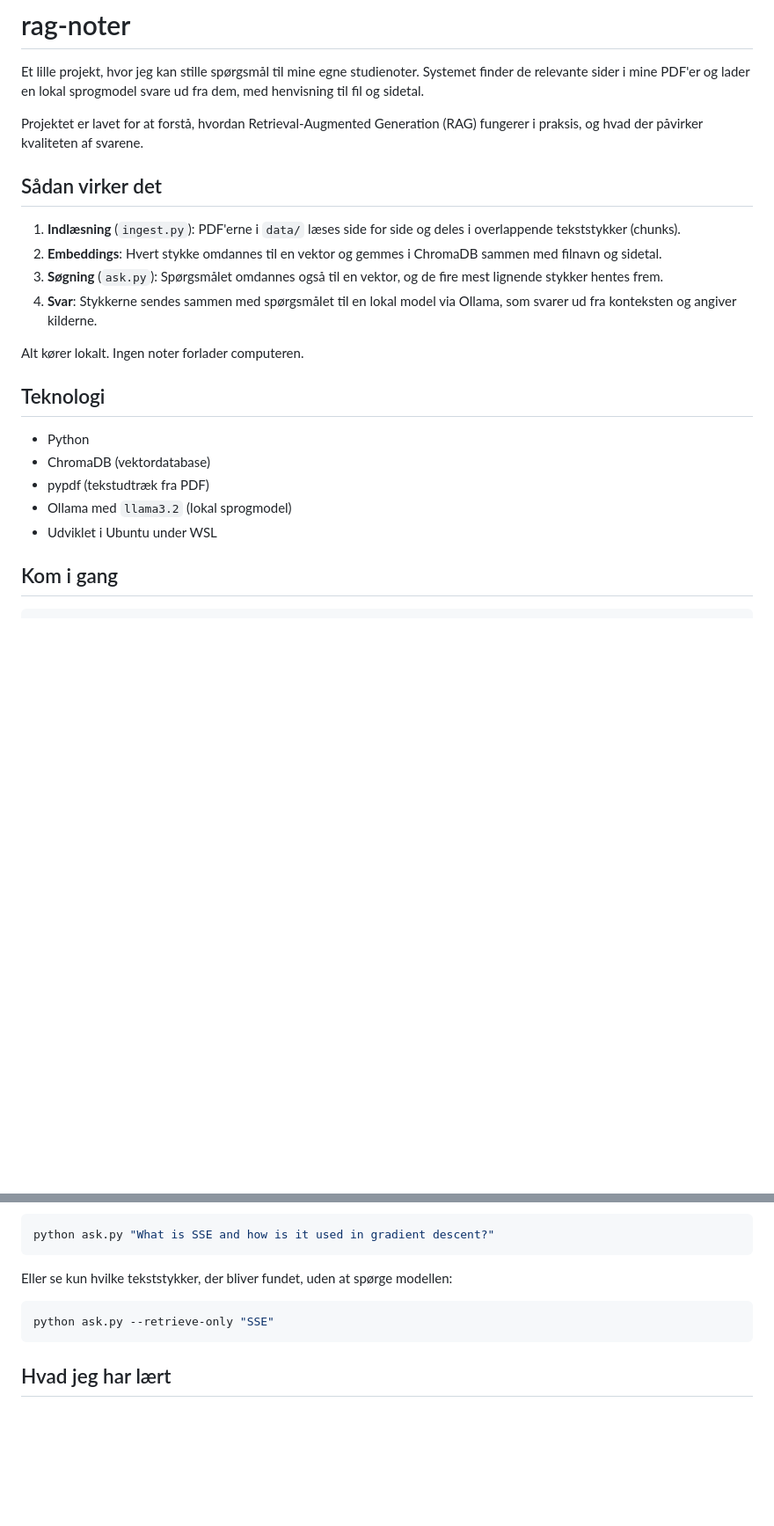
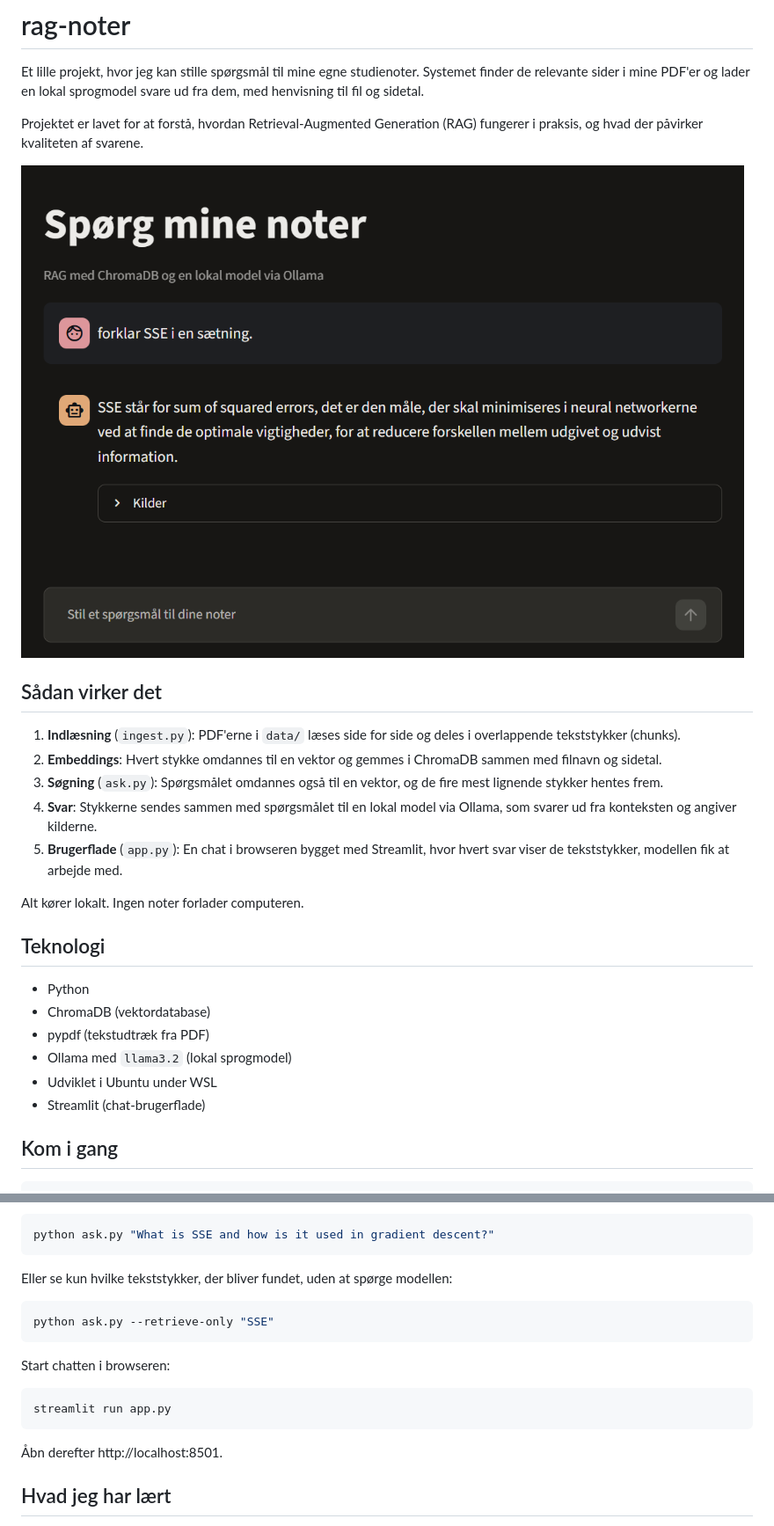
Before and after one commit to Luqman-design/rag-noter, a Markdown page: README.md, 2 parts joined by grey strips. Shown at 88% size. Rendered like a GitHub page; pictures changed too: streamlit.png (added); blank space fills up the shorter version.

Commit message:
Tilføjet Streamlit-chat og screenshot til readme

````diff
--- a/README.md
+++ b/README.md
@@ -3,6 +3,8 @@
 Et lille projekt, hvor jeg kan stille spørgsmål til mine egne studienoter. Systemet finder de relevante sider i mine PDF'er og lader en lokal sprogmodel svare ud fra dem, med henvisning til fil og sidetal.
 
 Projektet er lavet for at forstå, hvordan Retrieval-Augmented Generation (RAG) fungerer i praksis, og hvad der påvirker kvaliteten af svarene.
+
+![Chat-brugerfladen](streamlit.png)
 
 ## Sådan virker det
 
@@ -10,6 +12,7 @@ Projektet er lavet for at forstå, hvordan Retrieval-Augmented Generation (RAG)
 2. **Embeddings**: Hvert stykke omdannes til en vektor og gemmes i ChromaDB sammen med filnavn og sidetal.
 3. **Søgning** (`ask.py`): Spørgsmålet omdannes også til en vektor, og de fire mest lignende stykker hentes frem.
 4. **Svar**: Stykkerne sendes sammen med spørgsmålet til en lokal model via Ollama, som svarer ud fra konteksten og angiver kilderne.
+5. **Brugerflade** (`app.py`): En chat i browseren bygget med Streamlit, hvor hvert svar viser de tekststykker, modellen fik at arbejde med.
 
 Alt kører lokalt. Ingen noter forlader computeren.
 
@@ -20,6 +23,7 @@ Alt kører lokalt. Ingen noter forlader computeren.
 - pypdf (tekstudtræk fra PDF)
 - Ollama med `llama3.2` (lokal sprogmodel)
 - Udviklet i Ubuntu under WSL
+- Streamlit (chat-brugerflade)
 
 ## Kom i gang
 
@@ -51,6 +55,14 @@ Eller se kun hvilke tekststykker, der bliver fundet, uden at spørge modellen:
 python ask.py --retrieve-only "SSE"
 ```
 
+Start chatten i browseren:
+
+```bash
+streamlit run app.py
+```
+
+Åbn derefter http://localhost:8501.
+
 ## Hvad jeg har lært
 
 - **Vektorsøgning matcher på betydning.** En søgning på "SSE" fandt også en side, der kun skrev "sum of squared errors" ud.
````
Also changed, not shown: 1 other file.
